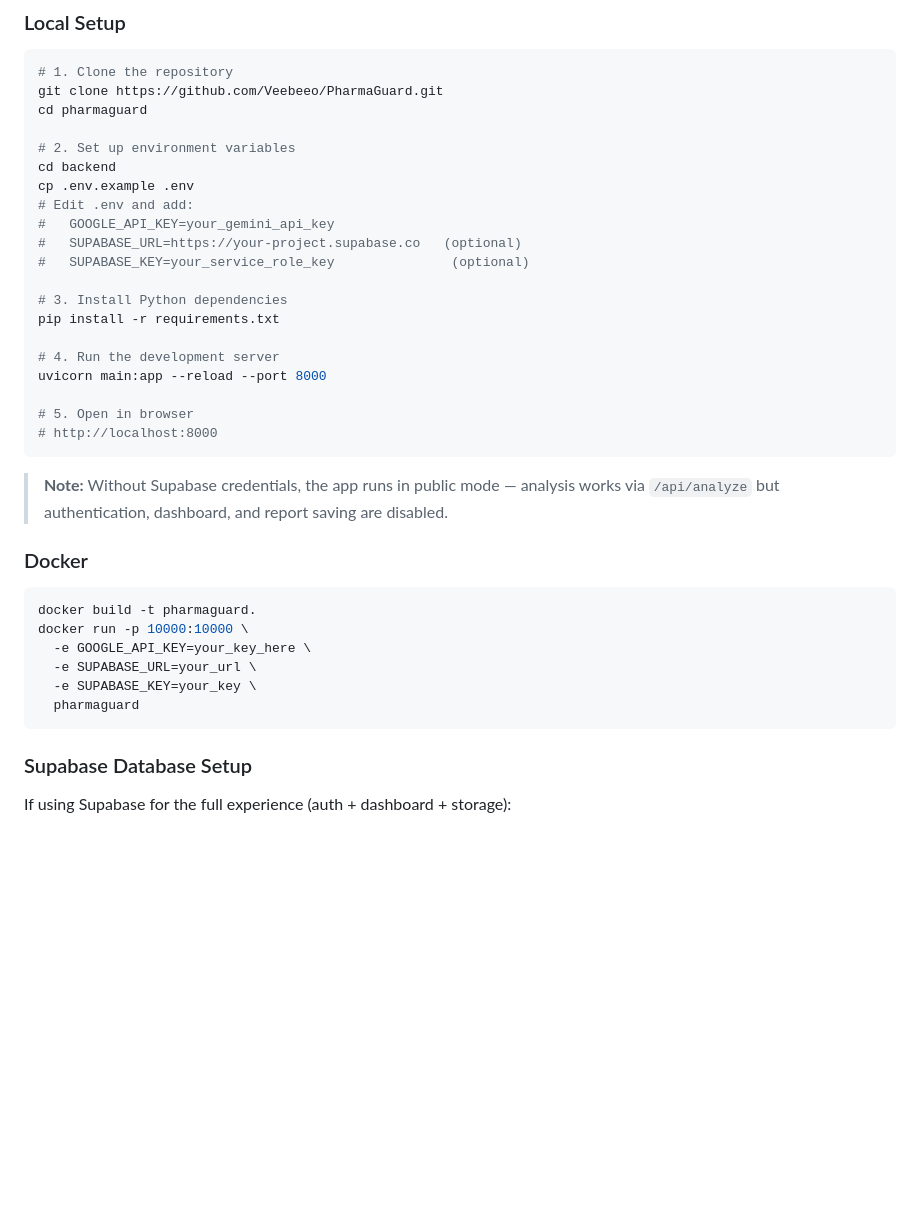
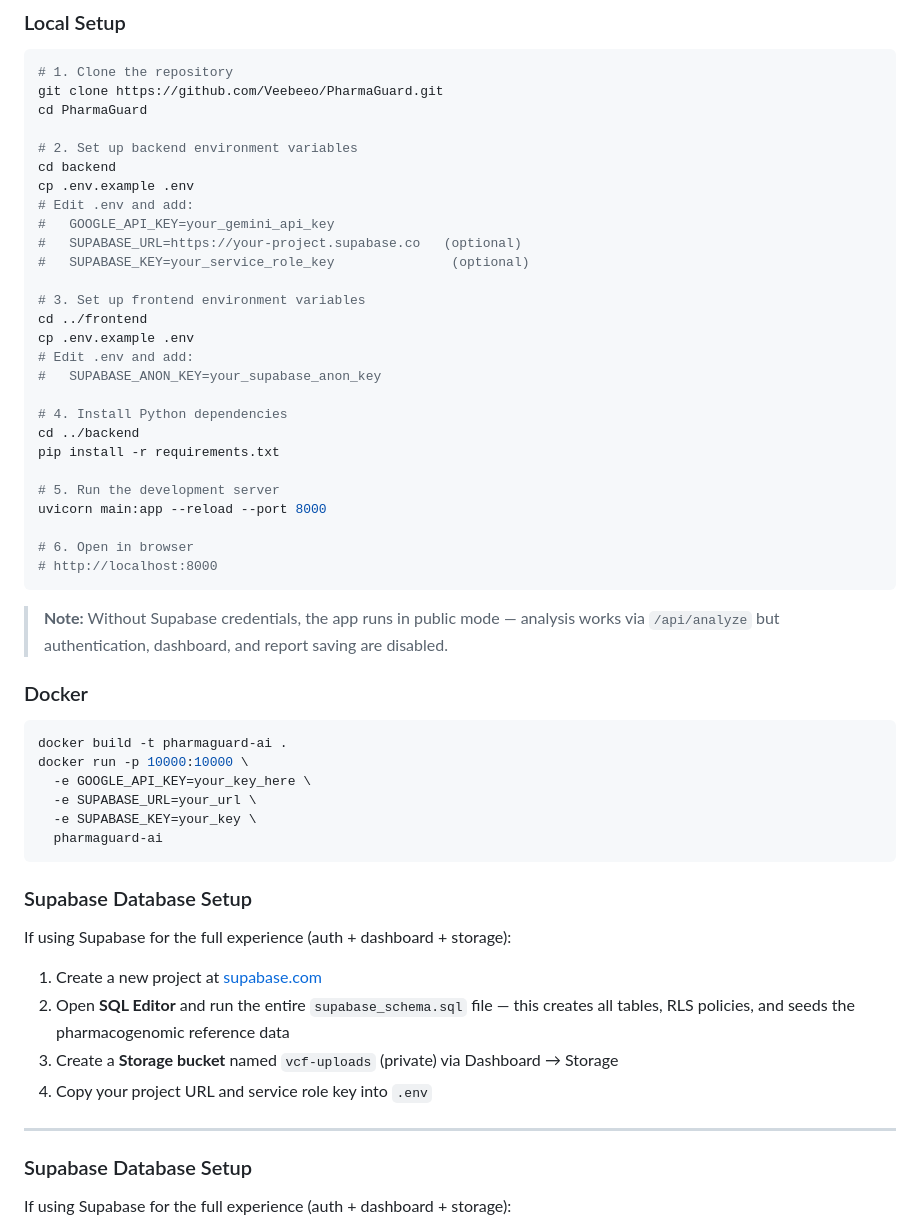
Before and after one commit to Veebeeo/PharmaGuard, a Markdown page: README.md, the part around the change. Drawn GitHub-style; blank space fills up the shorter version.

Commit message:
Revise README for setup instructions and Docker naming
Updated README to reflect correct directory names and steps for setting up environment variables for both backend and frontend. Adjusted Docker image name and added Supabase database setup instructions.

````diff
--- a/README.md
+++ b/README.md
@@ -145,9 +145,9 @@ The system follows a layered architecture with a clear separation between the fr
 ```bash
 # 1. Clone the repository
 git clone https://github.com/Veebeeo/PharmaGuard.git
-cd pharmaguard
+cd PharmaGuard
 
-# 2. Set up environment variables
+# 2. Set up backend environment variables
 cd backend
 cp .env.example .env
 # Edit .env and add:
@@ -155,13 +155,20 @@ cp .env.example .env
 #   SUPABASE_URL=https://your-project.supabase.co   (optional)
 #   SUPABASE_KEY=your_service_role_key               (optional)
 
-# 3. Install Python dependencies
+# 3. Set up frontend environment variables
+cd ../frontend
+cp .env.example .env
+# Edit .env and add:
+#   SUPABASE_ANON_KEY=your_supabase_anon_key
+
+# 4. Install Python dependencies
+cd ../backend
 pip install -r requirements.txt
 
-# 4. Run the development server
+# 5. Run the development server
 uvicorn main:app --reload --port 8000
 
-# 5. Open in browser
+# 6. Open in browser
 # http://localhost:8000
 ```
 
@@ -170,13 +177,24 @@ uvicorn main:app --reload --port 8000
 ### Docker
 
 ```bash
-docker build -t pharmaguard.
+docker build -t pharmaguard-ai .
 docker run -p 10000:10000 \
   -e GOOGLE_API_KEY=your_key_here \
   -e SUPABASE_URL=your_url \
   -e SUPABASE_KEY=your_key \
-  pharmaguard
+  pharmaguard-ai
 ```
+
+### Supabase Database Setup
+
+If using Supabase for the full experience (auth + dashboard + storage):
+
+1. Create a new project at [supabase.com](https://supabase.com)
+2. Open **SQL Editor** and run the entire `supabase_schema.sql` file — this creates all tables, RLS policies, and seeds the pharmacogenomic reference data
+3. Create a **Storage bucket** named `vcf-uploads` (private) via Dashboard → Storage
+4. Copy your project URL and service role key into `.env`
+
+---
 
 ### Supabase Database Setup
 
````
